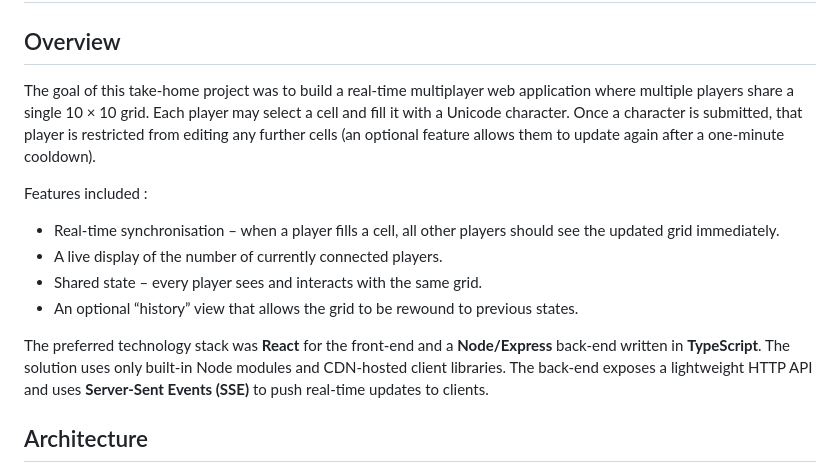
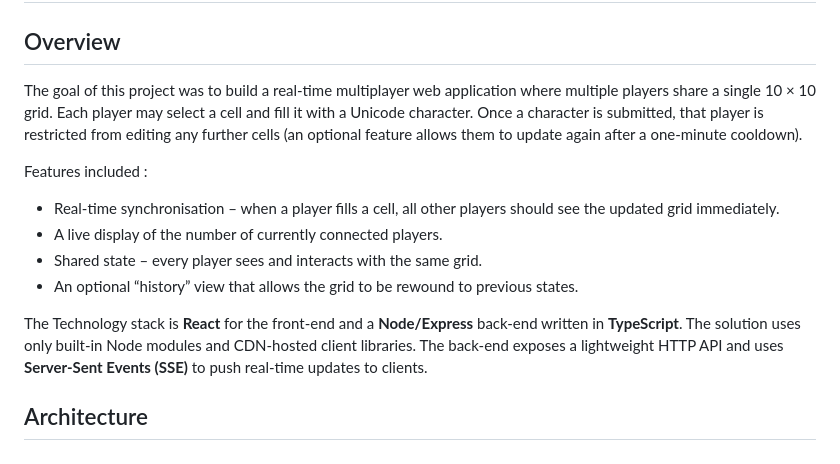
Before and after one commit to AniXT91/Multiplayer-Unicode-Grid, a Markdown page: README.md, the part around the change. Drawn GitHub-style.

Commit message:
Update project description in README.md

```diff
--- a/README.md
+++ b/README.md
@@ -2,7 +2,7 @@
 
 ## Overview
 
-The goal of this take‑home project was to build a real‑time multiplayer web
+The goal of this project was to build a real‑time multiplayer web
 application where multiple players share a single 10 × 10 grid.  Each player
 may select a cell and fill it with a Unicode character.  Once a character is
 submitted, that player is restricted from editing any further cells (an
@@ -17,7 +17,7 @@ Features included :
 * An optional “history” view that allows the grid to be rewound to previous
   states.
 
-The preferred technology stack was **React** for the front‑end and a
+The Technology stack is **React** for the front‑end and a
 **Node/Express** back‑end written in **TypeScript**. The solution uses only built‑in Node modules and
 CDN‑hosted client libraries.  The back‑end exposes a lightweight HTTP API
 and uses **Server‑Sent Events (SSE)** to push real‑time updates to clients.
```
